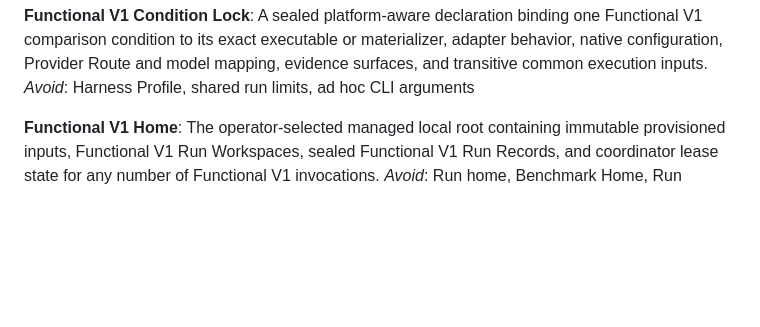
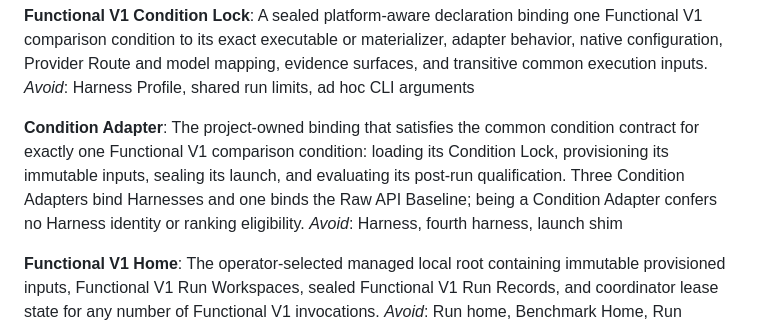
Before and after one commit to MihaiA24/model-benchmarking, a Markdown page: CONTEXT.md, the part around the change. Rendered like a GitHub page; blank space fills up the shorter version.

Commit message:
docs: add Condition Adapter term and ADR 0001

```diff
--- a/CONTEXT.md
+++ b/CONTEXT.md
@@ -39,6 +39,10 @@ _Avoid_: Execution Profile, production Trial limits, operator override
 **Functional V1 Condition Lock**:
 A sealed platform-aware declaration binding one Functional V1 comparison condition to its exact executable or materializer, adapter behavior, native configuration, Provider Route and model mapping, evidence surfaces, and transitive common execution inputs.
 _Avoid_: Harness Profile, shared run limits, ad hoc CLI arguments
+
+**Condition Adapter**:
+The project-owned binding that satisfies the common condition contract for exactly one Functional V1 comparison condition: loading its Condition Lock, provisioning its immutable inputs, sealing its launch, and evaluating its post-run qualification. Three Condition Adapters bind Harnesses and one binds the Raw API Baseline; being a Condition Adapter confers no Harness identity or ranking eligibility.
+_Avoid_: Harness, fourth harness, launch shim
 
 **Functional V1 Home**:
 The operator-selected managed local root containing immutable provisioned inputs, Functional V1 Run Workspaces, sealed Functional V1 Run Records, and coordinator lease state for any number of Functional V1 invocations.
```
Also changed, not shown: docs/adr/0001-raw-api-behind-the-condition-seam.md (added, +9 -0 lines).
